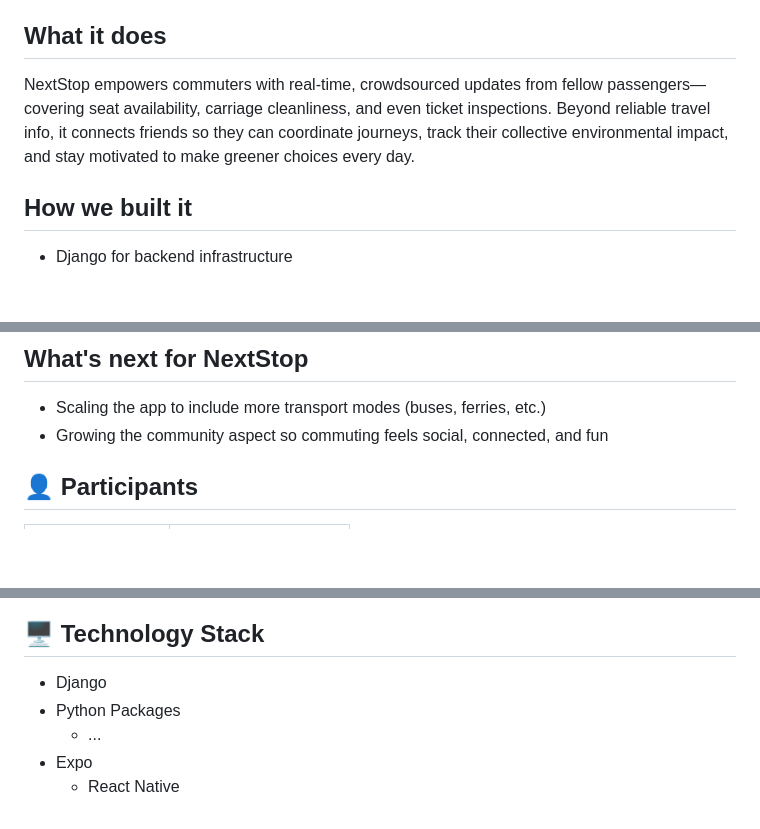
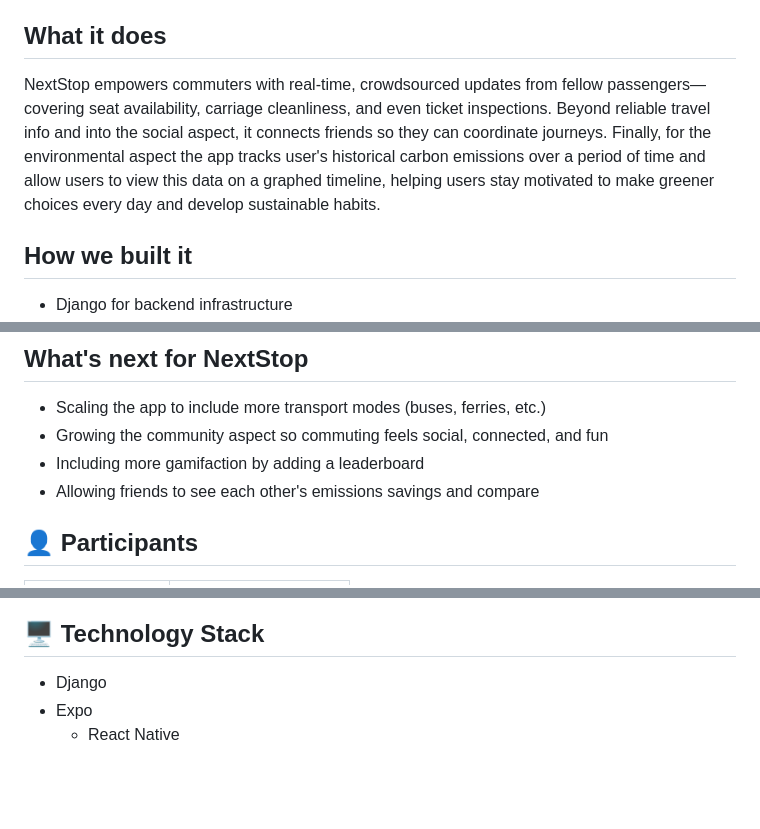
Before and after one commit to WreckNoFear/craftycoders-syncs, a Markdown page: README.md, 3 parts joined by grey strips. GitHub-like rendering; blank space fills up the shorter version.

Commit message:
More description for README.md

```diff
--- a/README.md
+++ b/README.md
@@ -12,7 +12,7 @@ NextStop, the next stop to sustainability. Building a forward-thinking culture f
 ## Inspiration
 Existing apps like TripView focus mainly on timetables but fail to foster community or sustainability. With the hackathon theme "Cities of the Future," we set out to design a platform that not only makes commuting easier but also encourages eco-friendly choices. By gamifying carbon footprint reduction and enabling friends to travel together, NextStop transforms public transport into a social, sustainable, and rewarding experience.
 ## What it does
-NextStop empowers commuters with real-time, crowdsourced updates from fellow passengers—covering seat availability, carriage cleanliness, and even ticket inspections. Beyond reliable travel info, it connects friends so they can coordinate journeys, track their collective environmental impact, and stay motivated to make greener choices every day.
+NextStop empowers commuters with real-time, crowdsourced updates from fellow passengers—covering seat availability, carriage cleanliness, and even ticket inspections. Beyond reliable travel info and into the social aspect, it connects friends so they can coordinate journeys. Finally, for the environmental aspect the app tracks user's historical carbon emissions over a period of time and allow users to view this data on a graphed timeline, helping users stay motivated to make greener choices every day and develop sustainable habits.
 ## How we built it
 - Django for backend infrastructure
 - Python packages for data handling and APIs
@@ -31,6 +31,8 @@ NextStop empowers commuters with real-time, crowdsourced updates from fellow pas
 ## What's next for NextStop
 - Scaling the app to include more transport modes (buses, ferries, etc.)
 - Growing the community aspect so commuting feels social, connected, and fun
+- Including more gamifaction by adding a leaderboard
+- Allowing friends to see each other's emissions savings and compare
 
 ## 👤 Participants
 | **Team Member** 	| **Contribution**      |
@@ -43,7 +45,5 @@ NextStop empowers commuters with real-time, crowdsourced updates from fellow pas
 
 ## 🖥 Technology Stack
 * Django
-* Python Packages
-  * ...
 * Expo
   * React Native
```
